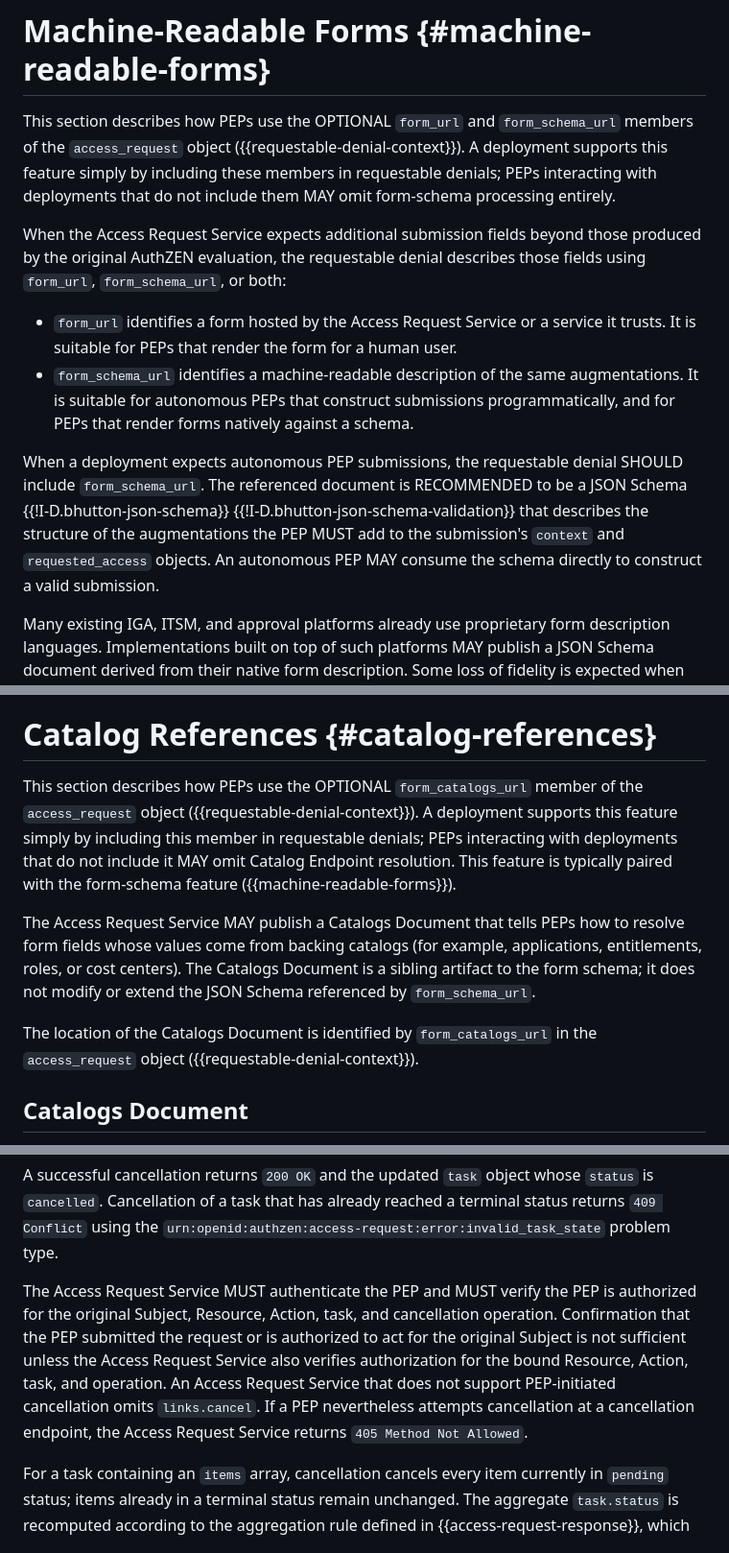
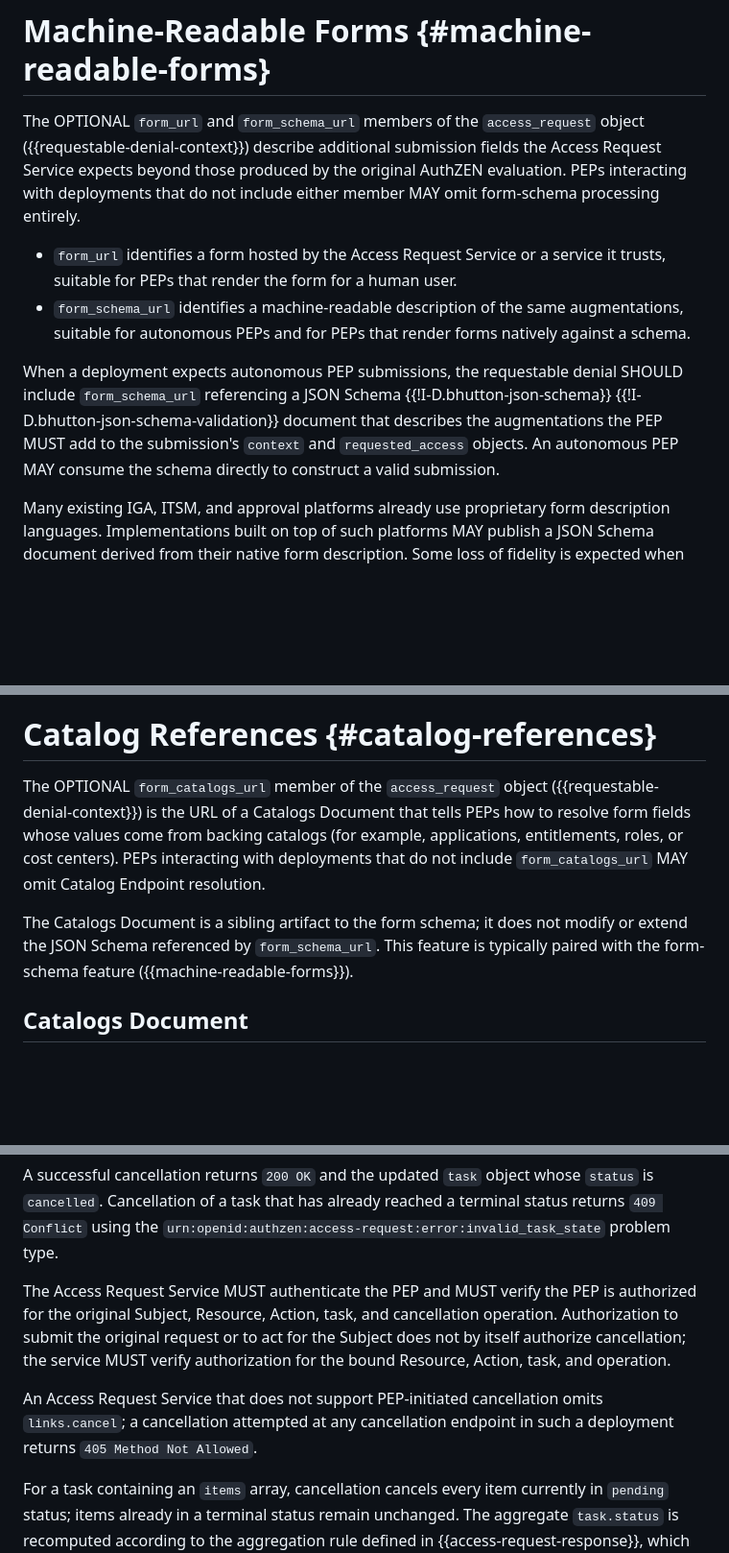
Before and after one commit to mcguinness/draft-mcguinness-authzen-access-request, a Markdown page: draft-mcguinness-authzen-access-request.md, 3 parts joined by grey strips. Shown at 96% size. Rendered like a GitHub page; blank space fills up the shorter version.

Commit message:
Tighten redundant prose in forms, catalogs, and cancellation
- §"Machine-Readable Forms" intro: merged the optionality paragraph
  and the "when Access Request Service expects additional fields"
  paragraph into one statement that sets up the bullet list; combined
  the autonomous-PEP SHOULD with the JSON Schema RECOMMENDED into a
  single sentence
- §"Catalog References" intro: merged three short paragraphs into two
  (member purpose + omission rule, and sibling-artifact + pairing
  notes)
- §"Cancellation" authorization paragraph: split into two paragraphs
  (authorization rule, unsupported-cancellation case) and trimmed
  wordy constructions ("nevertheless attempts", "is not sufficient
  unless")

No normative content removed.

```diff
--- a/draft-mcguinness-authzen-access-request.md
+++ b/draft-mcguinness-authzen-access-request.md
@@ -271,14 +271,12 @@ A PDP that returns `requestable=true` without an integrity-protected `request_co
 
 # Machine-Readable Forms {#machine-readable-forms}
 
-This section describes how PEPs use the OPTIONAL `form_url` and `form_schema_url` members of the `access_request` object ({{requestable-denial-context}}).  A deployment supports this feature simply by including these members in requestable denials; PEPs interacting with deployments that do not include them MAY omit form-schema processing entirely.
-
-When the Access Request Service expects additional submission fields beyond those produced by the original AuthZEN evaluation, the requestable denial describes those fields using `form_url`, `form_schema_url`, or both:
-
-* `form_url` identifies a form hosted by the Access Request Service or a service it trusts.  It is suitable for PEPs that render the form for a human user.
-* `form_schema_url` identifies a machine-readable description of the same augmentations.  It is suitable for autonomous PEPs that construct submissions programmatically, and for PEPs that render forms natively against a schema.
-
-When a deployment expects autonomous PEP submissions, the requestable denial SHOULD include `form_schema_url`.  The referenced document is RECOMMENDED to be a JSON Schema {{!I-D.bhutton-json-schema}} {{!I-D.bhutton-json-schema-validation}} that describes the structure of the augmentations the PEP MUST add to the submission's `context` and `requested_access` objects.  An autonomous PEP MAY consume the schema directly to construct a valid submission.
+The OPTIONAL `form_url` and `form_schema_url` members of the `access_request` object ({{requestable-denial-context}}) describe additional submission fields the Access Request Service expects beyond those produced by the original AuthZEN evaluation.  PEPs interacting with deployments that do not include either member MAY omit form-schema processing entirely.
+
+* `form_url` identifies a form hosted by the Access Request Service or a service it trusts, suitable for PEPs that render the form for a human user.
+* `form_schema_url` identifies a machine-readable description of the same augmentations, suitable for autonomous PEPs and for PEPs that render forms natively against a schema.
+
+When a deployment expects autonomous PEP submissions, the requestable denial SHOULD include `form_schema_url` referencing a JSON Schema {{!I-D.bhutton-json-schema}} {{!I-D.bhutton-json-schema-validation}} document that describes the augmentations the PEP MUST add to the submission's `context` and `requested_access` objects.  An autonomous PEP MAY consume the schema directly to construct a valid submission.
 
 Many existing IGA, ITSM, and approval platforms already use proprietary form description languages.  Implementations built on top of such platforms MAY publish a JSON Schema document derived from their native form description.  Some loss of fidelity is expected when translating between form description languages; the JSON Schema referenced by `form_schema_url` SHOULD provide enough information for an autonomous PEP to construct a conformant submission, while richer rendering, widget, and interaction details remain in `form_url`.
 
@@ -290,11 +288,9 @@ This profile does not define an agent protocol surface.  Deployments serving age
 
 # Catalog References {#catalog-references}
 
-This section describes how PEPs use the OPTIONAL `form_catalogs_url` member of the `access_request` object ({{requestable-denial-context}}).  A deployment supports this feature simply by including this member in requestable denials; PEPs interacting with deployments that do not include it MAY omit Catalog Endpoint resolution.  This feature is typically paired with the form-schema feature ({{machine-readable-forms}}).
-
-The Access Request Service MAY publish a Catalogs Document that tells PEPs how to resolve form fields whose values come from backing catalogs (for example, applications, entitlements, roles, or cost centers).  The Catalogs Document is a sibling artifact to the form schema; it does not modify or extend the JSON Schema referenced by `form_schema_url`.
-
-The location of the Catalogs Document is identified by `form_catalogs_url` in the `access_request` object ({{requestable-denial-context}}).
+The OPTIONAL `form_catalogs_url` member of the `access_request` object ({{requestable-denial-context}}) is the URL of a Catalogs Document that tells PEPs how to resolve form fields whose values come from backing catalogs (for example, applications, entitlements, roles, or cost centers).  PEPs interacting with deployments that do not include `form_catalogs_url` MAY omit Catalog Endpoint resolution.
+
+The Catalogs Document is a sibling artifact to the form schema; it does not modify or extend the JSON Schema referenced by `form_schema_url`.  This feature is typically paired with the form-schema feature ({{machine-readable-forms}}).
 
 ## Catalogs Document
 
@@ -848,7 +844,9 @@ The cancellation request body is an OPTIONAL JSON object with the following memb
 
 A successful cancellation returns `200 OK` and the updated `task` object whose `status` is `cancelled`.  Cancellation of a task that has already reached a terminal status returns `409 Conflict` using the `urn:openid:authzen:access-request:error:invalid_task_state` problem type.
 
-The Access Request Service MUST authenticate the PEP and MUST verify the PEP is authorized for the original Subject, Resource, Action, task, and cancellation operation.  Confirmation that the PEP submitted the request or is authorized to act for the original Subject is not sufficient unless the Access Request Service also verifies authorization for the bound Resource, Action, task, and operation.  An Access Request Service that does not support PEP-initiated cancellation omits `links.cancel`.  If a PEP nevertheless attempts cancellation at a cancellation endpoint, the Access Request Service returns `405 Method Not Allowed`.
+The Access Request Service MUST authenticate the PEP and MUST verify the PEP is authorized for the original Subject, Resource, Action, task, and cancellation operation.  Authorization to submit the original request or to act for the Subject does not by itself authorize cancellation; the service MUST verify authorization for the bound Resource, Action, task, and operation.
+
+An Access Request Service that does not support PEP-initiated cancellation omits `links.cancel`; a cancellation attempted at any cancellation endpoint in such a deployment returns `405 Method Not Allowed`.
 
 For a task containing an `items` array, cancellation cancels every item currently in `pending` status; items already in a terminal status remain unchanged.  The aggregate `task.status` is recomputed according to the aggregation rule defined in {{access-request-response}}, which yields `cancelled` when no item completed before cancellation, or `partial` when some items reached other terminal statuses first.  Cancellation of a bulk task in which every item is already in a terminal status returns `409 Conflict` with `urn:openid:authzen:access-request:error:invalid_task_state`.
 
```
